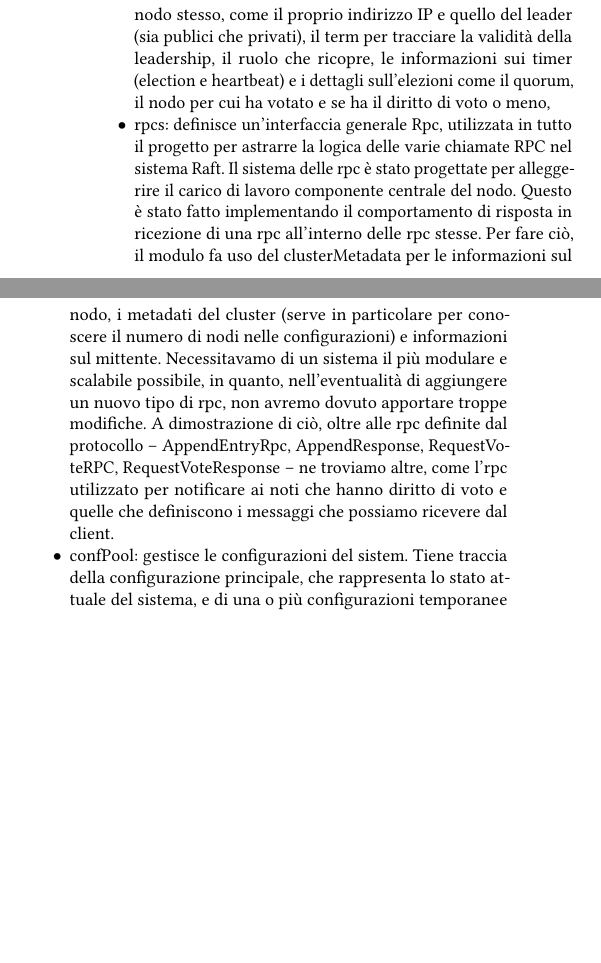
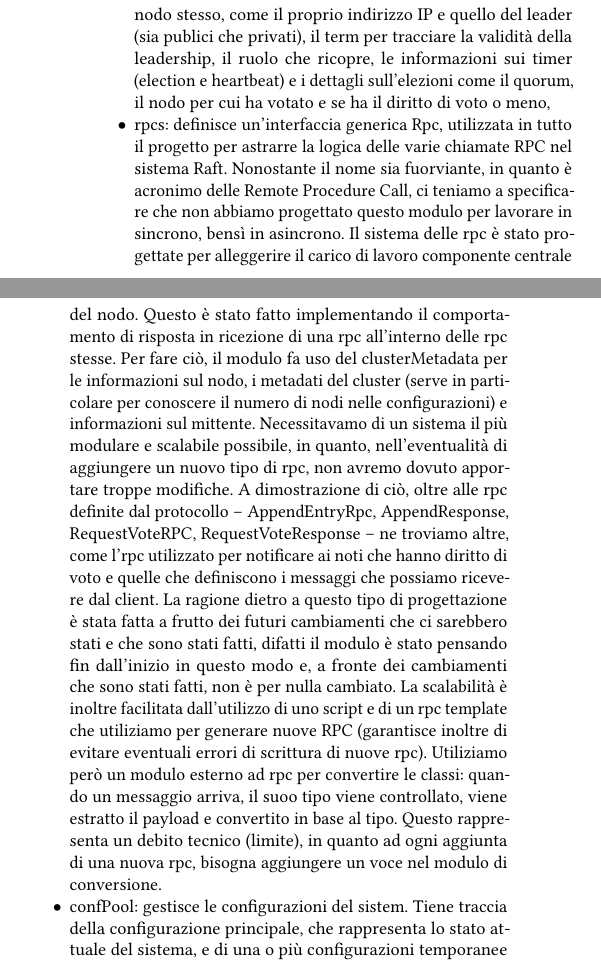
Before and after one commit to mrmonopoly-cyber/raft_project_runtime, a LaTeX paper (report/report.tex, which reads report/sections/pib2.tex): two parts of the columns of page 4 of 7, joined at a grey line, cut so that both start at the same text, the shorter picture padded with empty space. Compiled offline with pdfLaTeX.

Commit message:
Modify 7.3.2

```diff
--- a/report/sections/pib2.tex
+++ b/report/sections/pib2.tex
@@ -25,11 +25,19 @@ Il progetto è composto da numerosi moduli di seguito esposti:
     che ricopre, le informazioni sui timer (election e heartbeat) e i dettagli
     sull'elezioni come il quorum, il nodo per cui ha votato e se ha il diritto di voto o meno,
 
-  \item rpcs: definisce un'interfaccia generale Rpc, utilizzata in tutto il progetto per astrarre la logica delle varie chiamate RPC nel sistema Raft. Il sistema delle rpc è stato progettate per alleggerire il carico di lavoro
+  \item rpcs: definisce un'interfaccia generica Rpc, utilizzata in tutto il progetto per astrarre la logica delle varie chiamate RPC nel sistema Raft. Nonostante il nome sia fuorviante, in quanto è acronimo delle Remote Procedure
+    Call, ci teniamo a specificare che non abbiamo progettato questo modulo per lavorare in sincrono, bensì in asincrono.
+    Il sistema delle rpc è stato progettate per alleggerire il carico di lavoro
     componente centrale del nodo. Questo è stato fatto implementando il comportamento di risposta in ricezione di una rpc all'interno delle rpc stesse. Per fare ciò, il modulo fa uso del clusterMetadata
-    per le informazioni sul nodo, i metadati del cluster (serve in particolare per conoscere il numero di nodi nelle configurazioni) e informazioni sul mittente. Necessitavamo di un sistema il più modulare e scalabile possibile, in quanto,
+    per le informazioni sul nodo, i metadati del cluster (serve in particolare per conoscere il numero di nodi nelle configurazioni) e informazioni sul mittente. Necessitavamo di un sistema il più modulare e scalabile possibile,
+    in quanto,
     nell'eventualità di aggiungere un nuovo tipo di rpc, non avremo dovuto apportare troppe modifiche. A dimostrazione di ciò, oltre alle rpc definite dal protocollo -- AppendEntryRpc, AppendResponse, RequestVoteRPC,
-    RequestVoteResponse -- ne troviamo altre, come l'rpc utilizzato per notificare ai noti che hanno diritto di voto e quelle che definiscono i messaggi che possiamo ricevere dal client.
+    RequestVoteResponse -- ne troviamo altre, come l'rpc utilizzato per notificare ai noti che hanno diritto di voto e quelle che definiscono i messaggi che possiamo ricevere dal client. La ragione dietro a questo tipo di
+    progettazione è stata
+    fatta a frutto dei futuri cambiamenti che ci sarebbero stati e che sono stati fatti, difatti il modulo è stato pensando fin dall'inizio in questo modo e, a fronte dei cambiamenti che sono stati fatti, non è per nulla cambiato.
+    La scalabilità è inoltre facilitata dall'utilizzo di uno script e di un rpc template che utiliziamo per generare nuove RPC (garantisce inoltre di evitare eventuali errori di scrittura di nuove rpc).
+    Utiliziamo però un modulo esterno ad rpc per convertire le classi: quando un messaggio arriva, il suoo tipo viene controllato, viene estratto il payload e convertito in base al tipo. Questo rappresenta un
+    debito tecnico (limite), in quanto ad ogni aggiunta di una nuova rpc, bisogna aggiungere un voce nel modulo di conversione.
 
   \item confPool: gestisce le configurazioni del sistem. Tiene traccia della configurazione principale, che rappresenta lo stato attuale del sistema, e di una o più configurazioni temporanee che potrebbero essere in fase di
     valutazione o preparazione per diventare la nuova configurazione principale. Inoltre, si assicura che tutti i nodi del sistema siano d'accordo sulla configurazione corrente. Questo è fondamentale per evitare
```
Also changed, not shown: report/sections/pib2.tex (3 more changed lines).
